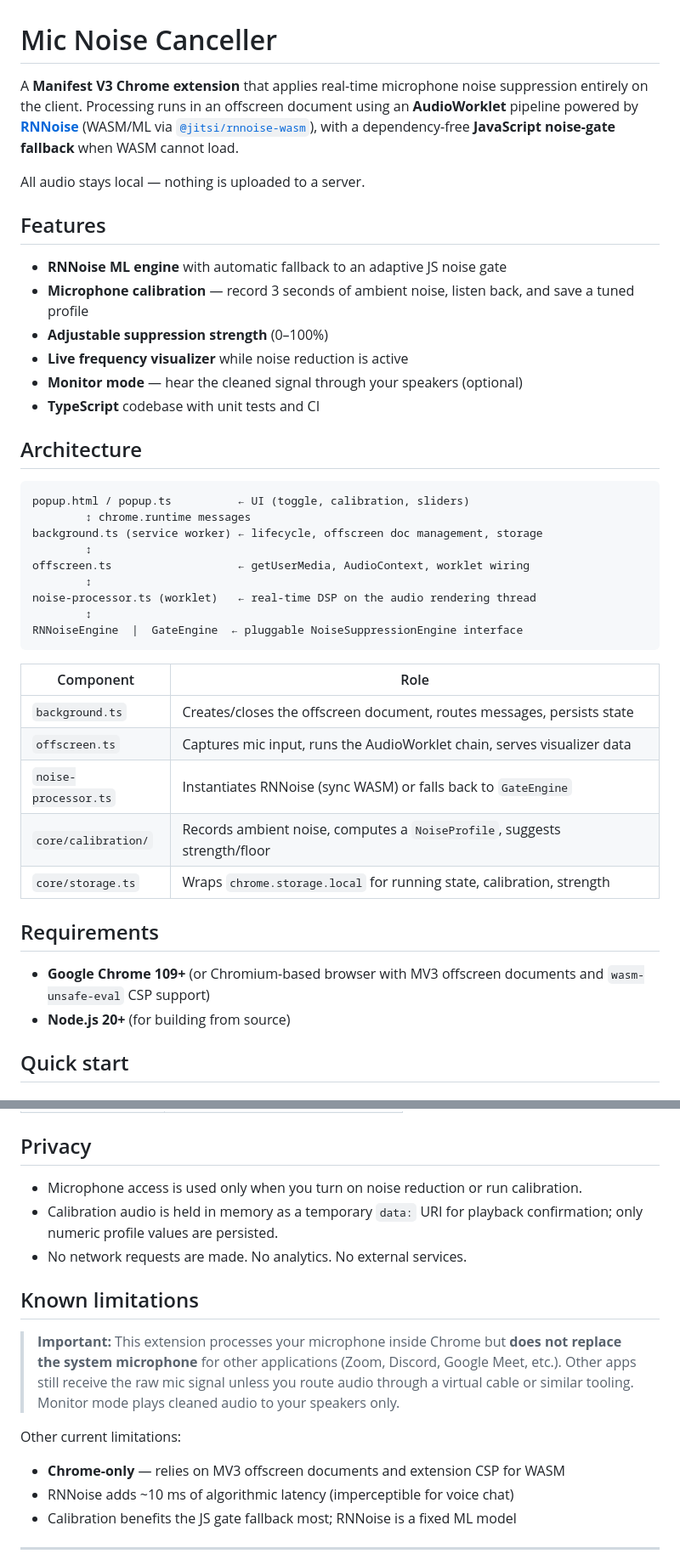
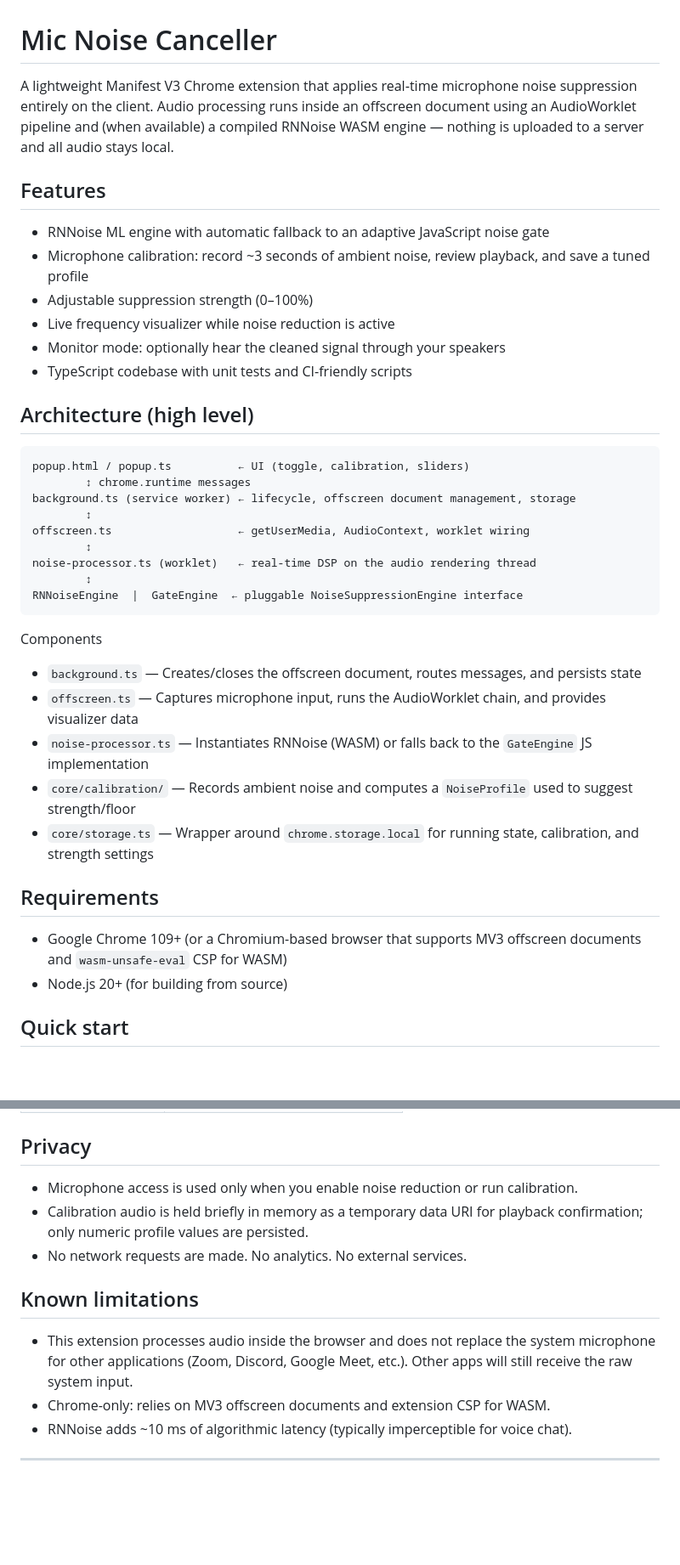
Before and after one commit to mohamedmoamen8/mic-noise-canceller, a Markdown page: README.md, 2 parts joined by grey strips. Shown at 85% size. Drawn GitHub-style; blank space fills up the shorter version.

Commit message:
chore(readme): improve README formatting, clarity, and fixes

````diff
--- a/README.md
+++ b/README.md
@@ -1,24 +1,22 @@
 # Mic Noise Canceller
 
-A **Manifest V3 Chrome extension** that applies real-time microphone noise suppression entirely on the client. Processing runs in an offscreen document using an **AudioWorklet** pipeline powered by **[RNNoise](https://github.com/xiph/rnnoise)** (WASM/ML via [`@jitsi/rnnoise-wasm`](https://github.com/jitsi/rnnoise-wasm)), with a dependency-free **JavaScript noise-gate fallback** when WASM cannot load.
-
-All audio stays local — nothing is uploaded to a server.
+A lightweight Manifest V3 Chrome extension that applies real‑time microphone noise suppression entirely on the client. Audio processing runs inside an offscreen document using an AudioWorklet pipeline and (when available) a compiled RNNoise WASM engine — nothing is uploaded to a server and all audio stays local.
 
 ## Features
 
-- **RNNoise ML engine** with automatic fallback to an adaptive JS noise gate
-- **Microphone calibration** — record 3 seconds of ambient noise, listen back, and save a tuned profile
-- **Adjustable suppression strength** (0–100%)
-- **Live frequency visualizer** while noise reduction is active
-- **Monitor mode** — hear the cleaned signal through your speakers (optional)
-- **TypeScript** codebase with unit tests and CI
+- RNNoise ML engine with automatic fallback to an adaptive JavaScript noise gate
+- Microphone calibration: record ~3 seconds of ambient noise, review playback, and save a tuned profile
+- Adjustable suppression strength (0–100%)
+- Live frequency visualizer while noise reduction is active
+- Monitor mode: optionally hear the cleaned signal through your speakers
+- TypeScript codebase with unit tests and CI-friendly scripts
 
-## Architecture
+## Architecture (high level)
 
 ```
 popup.html / popup.ts          ← UI (toggle, calibration, sliders)
         ↕ chrome.runtime messages
-background.ts (service worker) ← lifecycle, offscreen doc management, storage
+background.ts (service worker) ← lifecycle, offscreen document management, storage
         ↕
 offscreen.ts                   ← getUserMedia, AudioContext, worklet wiring
         ↕
@@ -27,18 +25,18 @@ noise-processor.ts (worklet)   ← real-time DSP on the audio rendering thread
 RNNoiseEngine  |  GateEngine  ← pluggable NoiseSuppressionEngine interface
 ```
 
-| Component | Role |
-|-----------|------|
-| `background.ts` | Creates/closes the offscreen document, routes messages, persists state |
-| `offscreen.ts` | Captures mic input, runs the AudioWorklet chain, serves visualizer data |
-| `noise-processor.ts` | Instantiates RNNoise (sync WASM) or falls back to `GateEngine` |
-| `core/calibration/` | Records ambient noise, computes a `NoiseProfile`, suggests strength/floor |
-| `core/storage.ts` | Wraps `chrome.storage.local` for running state, calibration, strength |
+Components
+
+- `background.ts` — Creates/closes the offscreen document, routes messages, and persists state
+- `offscreen.ts` — Captures microphone input, runs the AudioWorklet chain, and provides visualizer data
+- `noise-processor.ts` — Instantiates RNNoise (WASM) or falls back to the `GateEngine` JS implementation
+- `core/calibration/` — Records ambient noise and computes a `NoiseProfile` used to suggest strength/floor
+- `core/storage.ts` — Wrapper around `chrome.storage.local` for running state, calibration, and strength settings
 
 ## Requirements
 
-- **Google Chrome 109+** (or Chromium-based browser with MV3 offscreen documents and `wasm-unsafe-eval` CSP support)
-- **Node.js 20+** (for building from source)
+- Google Chrome 109+ (or a Chromium-based browser that supports MV3 offscreen documents and `wasm-unsafe-eval` CSP for WASM)
+- Node.js 20+ (for building from source)
 
 ## Quick start
 
@@ -114,21 +112,15 @@ The popup badge shows which engine initialized: **RNNoise (ML)** or **JS fallbac
 
 ## Privacy
 
-- Microphone access is used only when you turn on noise reduction or run calibration.
-- Calibration audio is held in memory as a temporary `data:` URI for playback confirmation; only numeric profile values are persisted.
+- Microphone access is used only when you enable noise reduction or run calibration.
+- Calibration audio is held briefly in memory as a temporary data URI for playback confirmation; only numeric profile values are persisted.
 - No network requests are made. No analytics. No external services.
 
 ## Known limitations
 
-> **Important:** This extension processes your microphone inside Chrome but **does not replace the system microphone** for other applications (Zoom, Discord, Google Meet, etc.). Other apps still receive the raw mic signal unless you route audio through a virtual cable or similar tooling. Monitor mode plays cleaned audio to your speakers only.
-
-Other current limitations:
-
-- **Chrome-only** — relies on MV3 offscreen documents and extension CSP for WASM
-- RNNoise adds ~10 ms of algorithmic latency (imperceptible for voice chat)
-- Calibration benefits the JS gate fallback most; RNNoise is a fixed ML model
-
-
+- This extension processes audio inside the browser and does not replace the system microphone for other applications (Zoom, Discord, Google Meet, etc.). Other apps will still receive the raw system input.
+- Chrome-only: relies on MV3 offscreen documents and extension CSP for WASM.
+- RNNoise adds ~10 ms of algorithmic latency (typically imperceptible for voice chat).
 
 ---
 
````
Also changed, not shown: other parts of README.md (+8 -7 lines).
